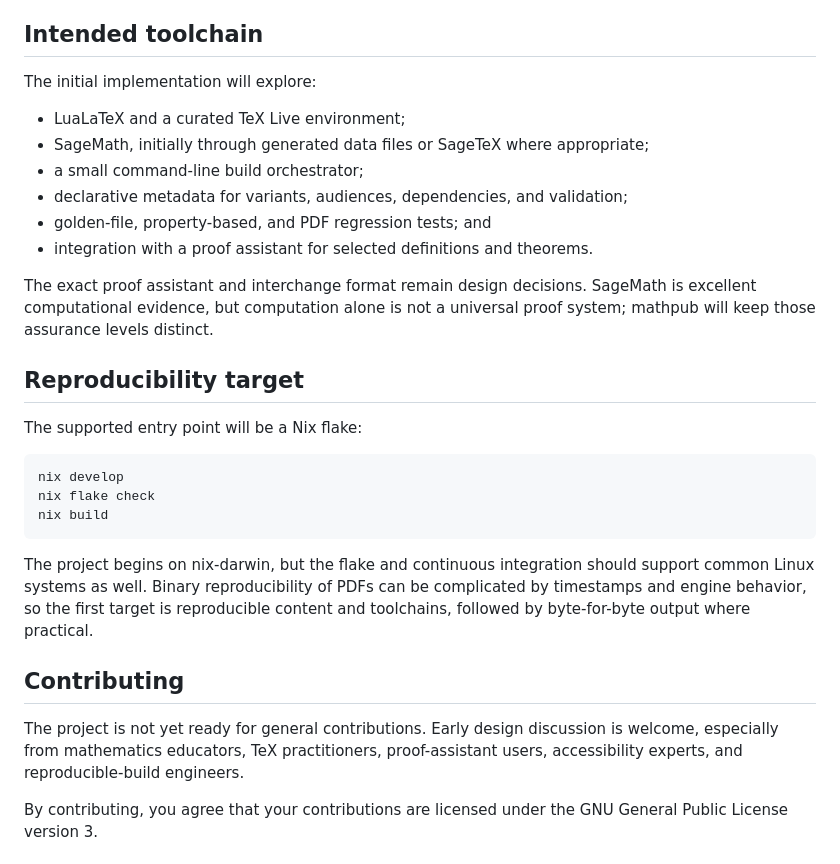
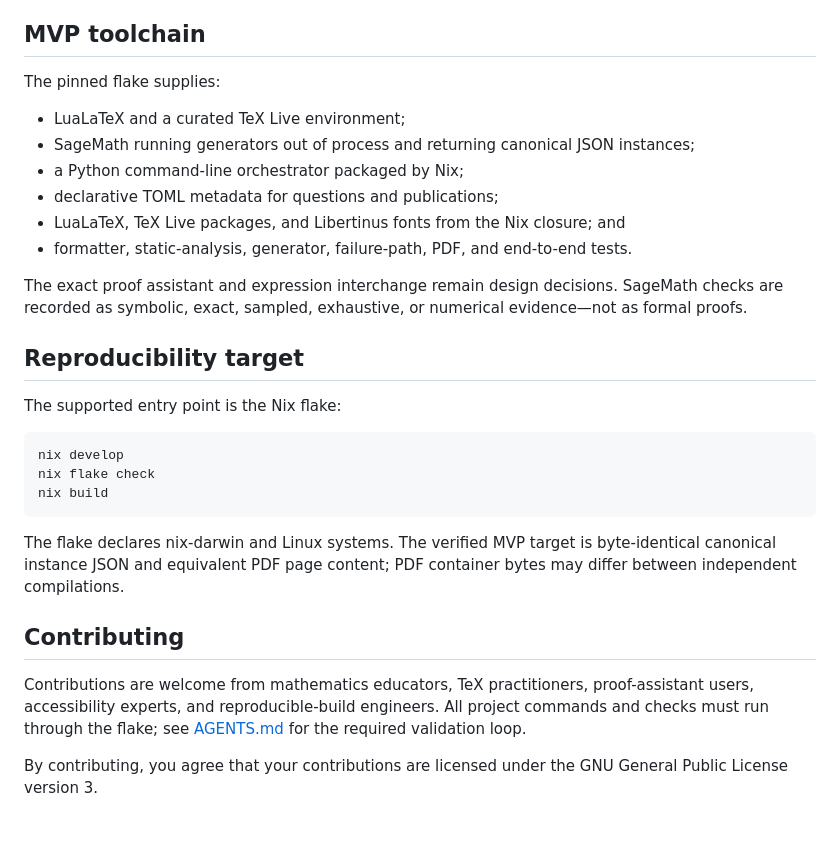
Before and after one commit to anicolao/mathpub, a Markdown page: README.md, the part around one of its changes. Rendered like a GitHub page; blank space fills up the shorter version.

````diff
--- a/README.md
+++ b/README.md
@@ -39,22 +81,23 @@ The same seed would always produce the same questions and answers. A build would
 5. **Outputs are inspectable.** Every artifact should record its source revision, toolchain, seed, and validation results.
 6. **TeX remains first-class.** Authors should retain direct control over notation, macros, page design, and specialist packages.
 
-## Intended toolchain
+## MVP toolchain
 
-The initial implementation will explore:
+The pinned flake supplies:
 
 - LuaLaTeX and a curated TeX Live environment;
-- SageMath, initially through generated data files or SageTeX where appropriate;
-- a small command-line build orchestrator;
-- declarative metadata for variants, audiences, dependencies, and validation;
-- golden-file, property-based, and PDF regression tests; and
-- integration with a proof assistant for selected definitions and theorems.
+- SageMath running generators out of process and returning canonical JSON instances;
+- a Python command-line orchestrator packaged by Nix;
+- declarative TOML metadata for questions and publications;
+- LuaLaTeX, TeX Live packages, and Libertinus fonts from the Nix closure; and
+- formatter, static-analysis, generator, failure-path, PDF, and end-to-end tests.
 
-The exact proof assistant and interchange format remain design decisions. SageMath is excellent computational evidence, but computation alone is not a universal proof system; mathpub will keep those assurance levels distinct.
+The exact proof assistant and expression interchange remain design decisions. SageMath checks are
+recorded as symbolic, exact, sampled, exhaustive, or numerical evidence—not as formal proofs.
 
 ## Reproducibility target
 
-The supported entry point will be a Nix flake:
+The supported entry point is the Nix flake:
 
 ```console
 nix develop
@@ -62,11 +105,15 @@ nix flake check
 nix build
 ```
 
-The project begins on nix-darwin, but the flake and continuous integration should support common Linux systems as well. Binary reproducibility of PDFs can be complicated by timestamps and engine behavior, so the first target is reproducible content and toolchains, followed by byte-for-byte output where practical.
+The flake declares nix-darwin and Linux systems. The verified MVP target is byte-identical canonical
+instance JSON and equivalent PDF page content; PDF container bytes may differ between independent
+compilations.
 
 ## Contributing
 
-The project is not yet ready for general contributions. Early design discussion is welcome, especially from mathematics educators, TeX practitioners, proof-assistant users, accessibility experts, and reproducible-build engineers.
+Contributions are welcome from mathematics educators, TeX practitioners, proof-assistant users,
+accessibility experts, and reproducible-build engineers. All project commands and checks must run
+through the flake; see [AGENTS.md](AGENTS.md) for the required validation loop.
 
 By contributing, you agree that your contributions are licensed under the GNU General Public License version 3.
 
````
Also changed, not shown: other parts of README.md (+51 -9 lines).
